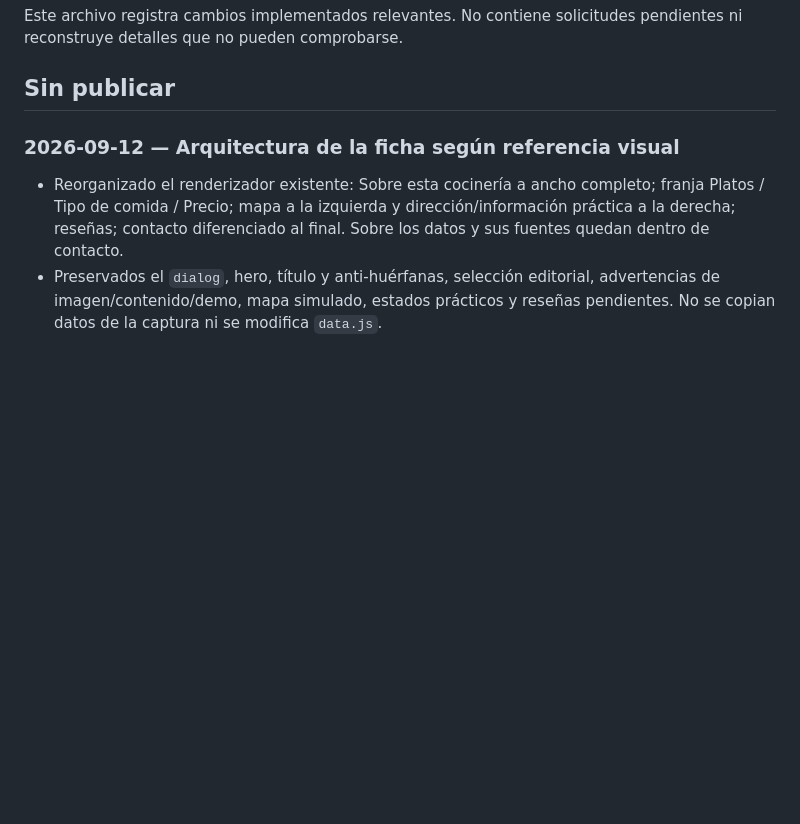
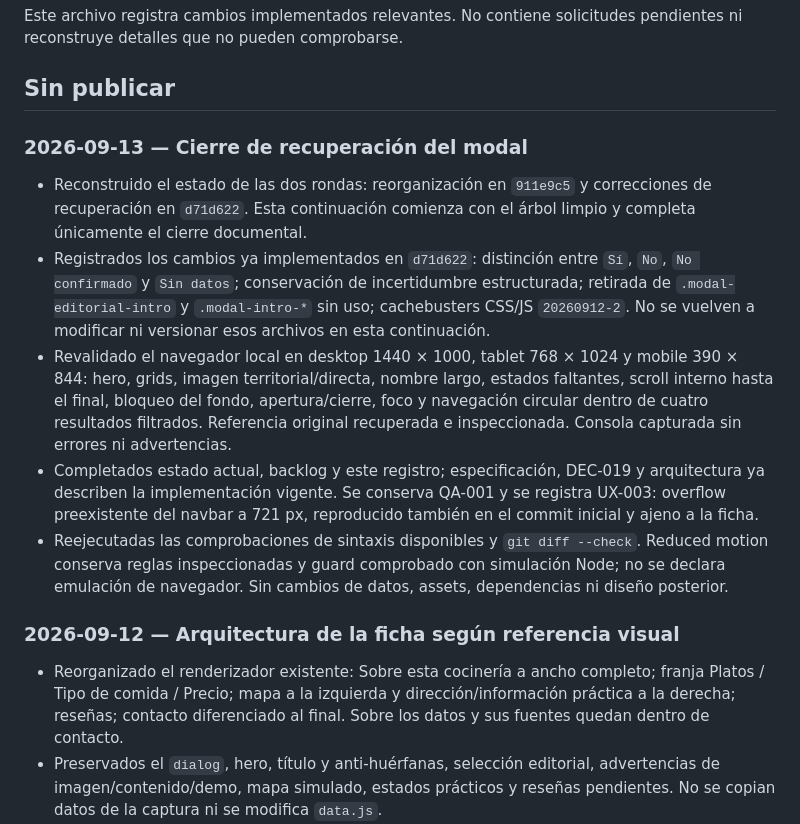
Before and after one commit to consunise/cocinerias-codex-lab, a Markdown page: docs/CHANGELOG.md, the part around the change. GitHub-like rendering; blank space fills up the shorter version.

```diff
--- a/docs/CHANGELOG.md
+++ b/docs/CHANGELOG.md
@@ -3,6 +3,14 @@
 Este archivo registra cambios implementados relevantes. No contiene solicitudes pendientes ni reconstruye detalles que no pueden comprobarse.
 
 ## Sin publicar
+
+### 2026-09-13 — Cierre de recuperación del modal
+
+- Reconstruido el estado de las dos rondas: reorganización en `911e9c5` y correcciones de recuperación en `d71d622`. Esta continuación comienza con el árbol limpio y completa únicamente el cierre documental.
+- Registrados los cambios ya implementados en `d71d622`: distinción entre `Sí`, `No`, `No confirmado` y `Sin datos`; conservación de incertidumbre estructurada; retirada de `.modal-editorial-intro` y `.modal-intro-*` sin uso; cachebusters CSS/JS `20260912-2`. No se vuelven a modificar ni versionar esos archivos en esta continuación.
+- Revalidado el navegador local en desktop 1440 × 1000, tablet 768 × 1024 y mobile 390 × 844: hero, grids, imagen territorial/directa, nombre largo, estados faltantes, scroll interno hasta el final, bloqueo del fondo, apertura/cierre, foco y navegación circular dentro de cuatro resultados filtrados. Referencia original recuperada e inspeccionada. Consola capturada sin errores ni advertencias.
+- Completados estado actual, backlog y este registro; especificación, DEC-019 y arquitectura ya describen la implementación vigente. Se conserva QA-001 y se registra UX-003: overflow preexistente del navbar a 721 px, reproducido también en el commit inicial y ajeno a la ficha.
+- Reejecutadas las comprobaciones de sintaxis disponibles y `git diff --check`. Reduced motion conserva reglas inspeccionadas y guard comprobado con simulación Node; no se declara emulación de navegador. Sin cambios de datos, assets, dependencias ni diseño posterior.
 
 ### 2026-09-12 — Arquitectura de la ficha según referencia visual
 
```
Also changed, not shown: docs/BACKLOG.md (+11 -1 lines), docs/CURRENT_STATE.md (+11 -0 lines).
